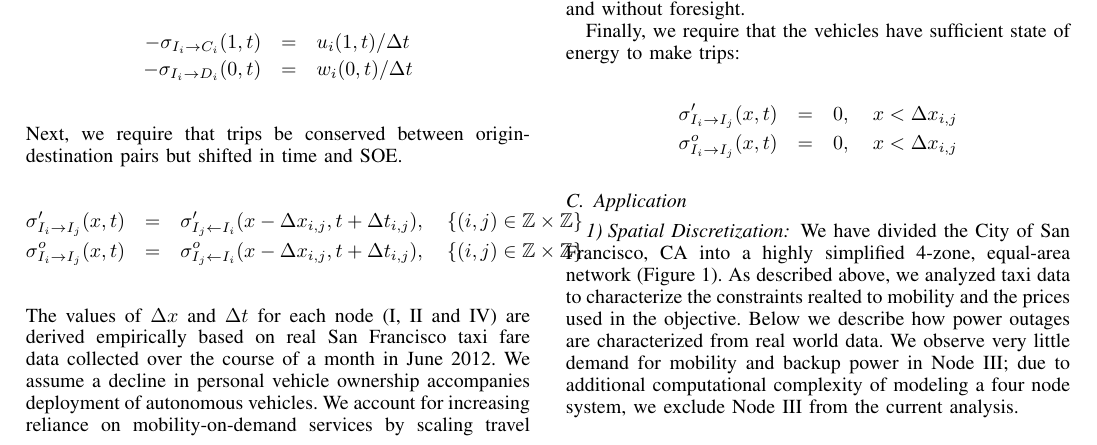
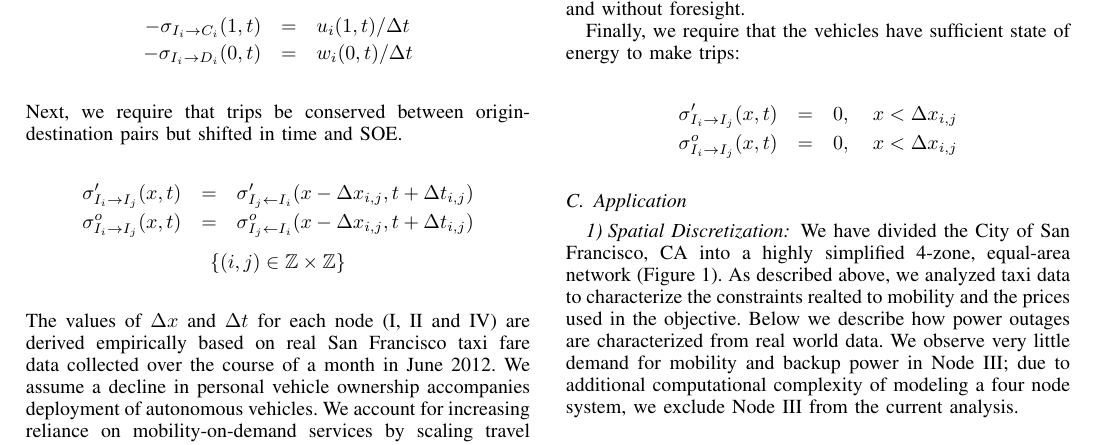
Before and after one commit to colinsheppard/ev-amod-article, a LaTeX paper (CE295_AMOD_Plus_Outtages.tex): part of page 3 of 7, cut so that both start at the same text. Compiled offline with pdfLaTeX.

Commit message:
cleaning up long eqn

```diff
--- a/CE295_AMOD_Plus_Outtages.tex
+++ b/CE295_AMOD_Plus_Outtages.tex
@@ -607,9 +607,12 @@ We also require that as charging vehicles reach an SOE of 1 or as discharging ve
 Next, we require that trips be conserved between origin-destination pairs but shifted in time and SOE.
 
 \begin{eqnarray*}
-    \sigma_{I_i \rightarrow I_j}^\prime(x,t) & = & \sigma_{I_j \leftarrow I_i}^\prime(x - \Delta x_{i,j},t + \Delta t_{i,j}), ~~~ \{(i,j) \in \mathbb{Z} \times \mathbb{Z}\} \\
-     \sigma_{I_i \rightarrow I_j}^o(x,t) & = & \sigma_{I_j \leftarrow I_i}^o(x - \Delta x_{i,j},t + \Delta t_{i,j}), ~~~ \{(i,j) \in \mathbb{Z} \times \mathbb{Z}\}
+    \sigma_{I_i \rightarrow I_j}^\prime(x,t) & = & \sigma_{I_j \leftarrow I_i}^\prime(x - \Delta x_{i,j},t + \Delta t_{i,j}) \\
+     \sigma_{I_i \rightarrow I_j}^o(x,t) & = & \sigma_{I_j \leftarrow I_i}^o(x - \Delta x_{i,j},t + \Delta t_{i,j})
 \end{eqnarray*}
+\begin{equation*}
+\{(i,j) \in \mathbb{Z} \times \mathbb{Z}\}
+\end{equation*}
 
 ~\\
 The values of $\Delta x$ and $\Delta t$ for each node (I, II and IV) are derived empirically based on real San Francisco taxi fare data collected over the course of a month in June 2012. We assume a decline in personal vehicle ownership accompanies deployment of autonomous vehicles. We account for increasing reliance on mobility-on-demand services by scaling travel demand by a factor of 10 relative to 2012. We averaged trip durations and trip distances for trips from each node $i$ to each node $j$, scaling the average distance by 5.05 km/kWh to derive $\Delta x_{i,j}$ and taking the average time as $\Delta t_{i,j}$. The derived values are shown in Table \ref{tab:flow_constraints}.
```
